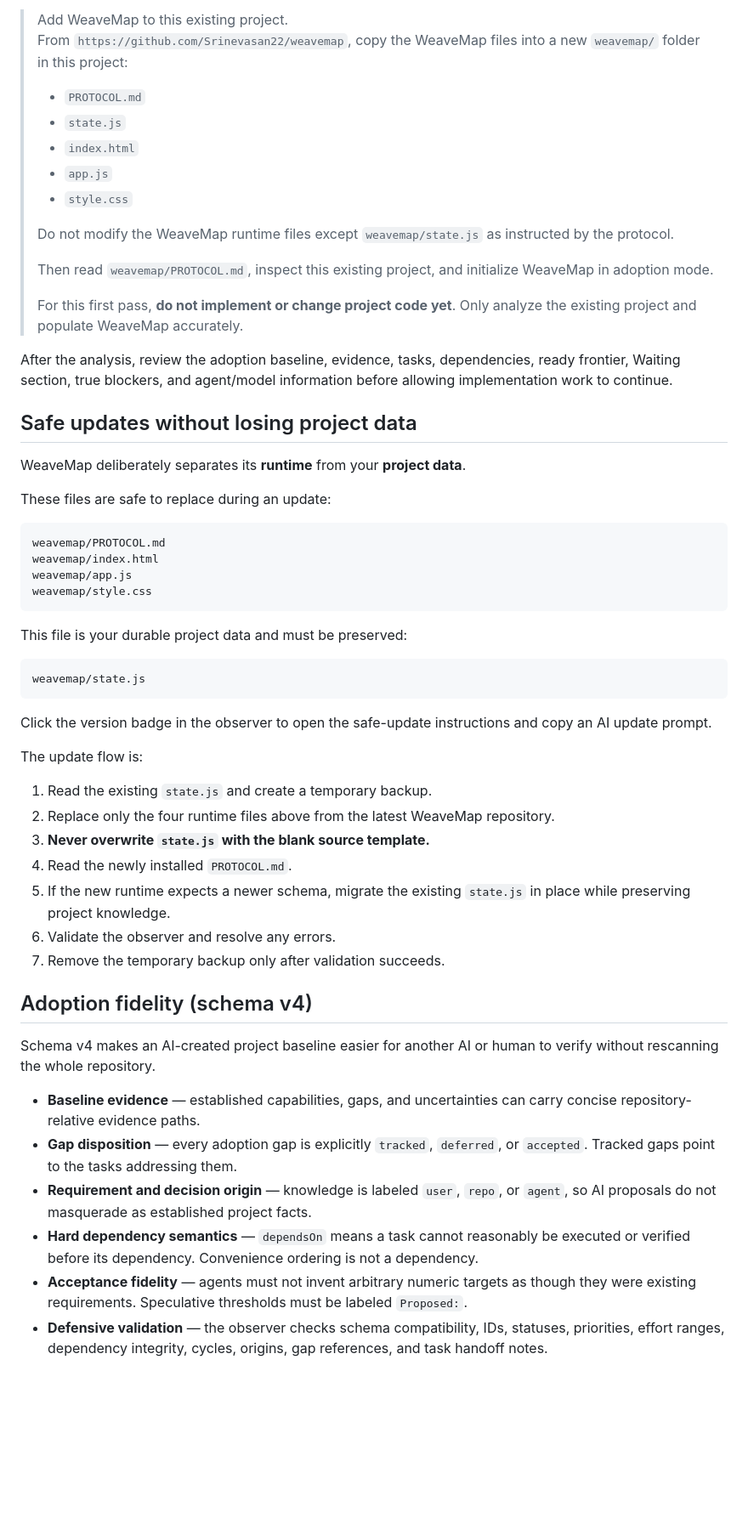
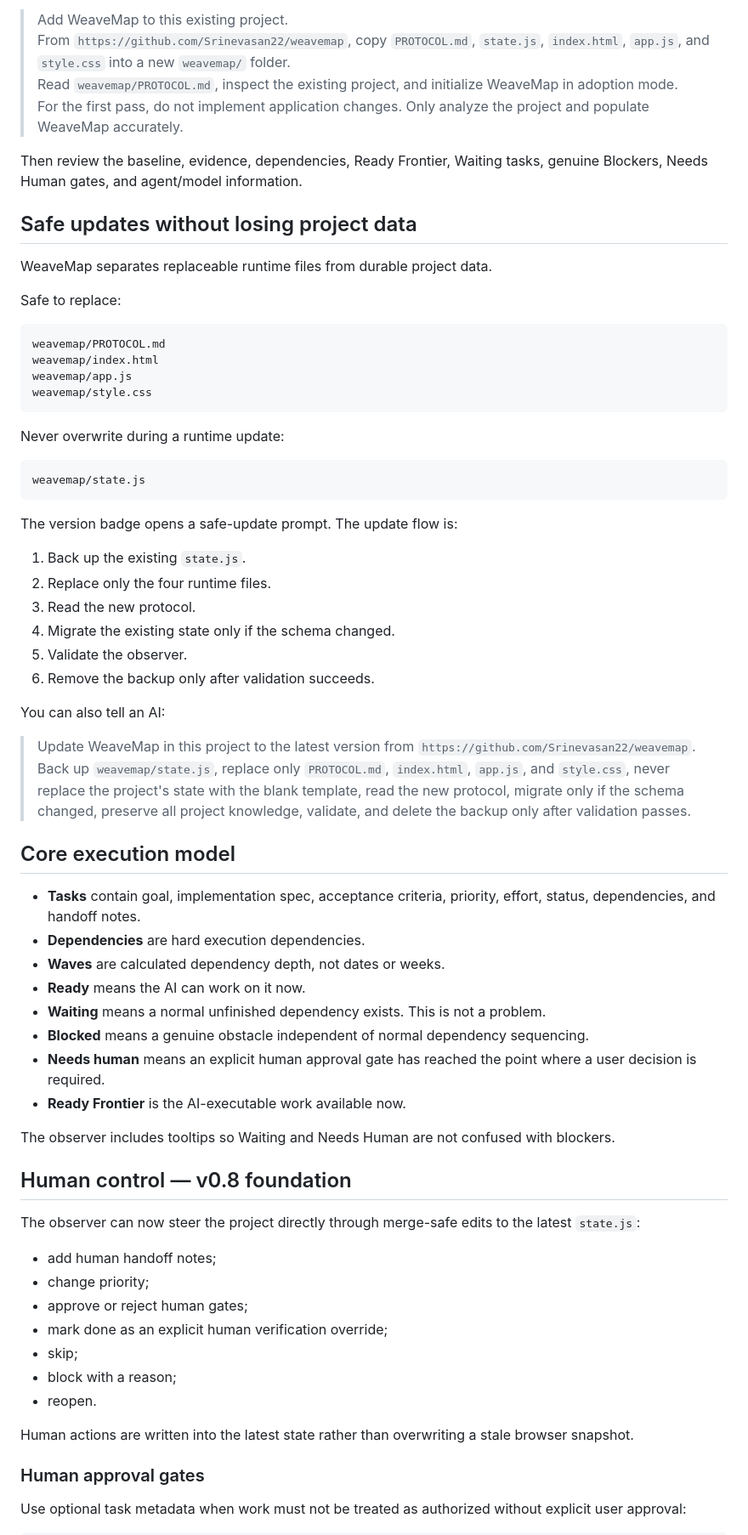
Before and after one commit to Srinevasan22/weavemap, a Markdown page: README.md, the part around one of its changes. Shown at 85% size. Drawn GitHub-style; blank space fills up the shorter version.

Commit message:
Document human control and agent execution features

````diff
--- a/README.md
+++ b/README.md
@@ -71,26 +59,16 @@ Give your AI coding agent the WeaveMap repository URL and use this prompt:
 
 > Add WeaveMap to this existing project.
-> From `https://github.com/Srinevasan22/weavemap`, copy the WeaveMap files into a new `weavemap/` folder in this project:
->
-> - `PROTOCOL.md`
-> - `state.js`
-> - `index.html`
-> - `app.js`
-> - `style.css`
->
-> Do not modify the WeaveMap runtime files except `weavemap/state.js` as instructed by the protocol.
->
-> Then read `weavemap/PROTOCOL.md`, inspect this existing project, and initialize WeaveMap in adoption mode.
->
-> For this first pass, **do not implement or change project code yet**. Only analyze the existing project and populate WeaveMap accurately.
+> From `https://github.com/Srinevasan22/weavemap`, copy `PROTOCOL.md`, `state.js`, `index.html`, `app.js`, and `style.css` into a new `weavemap/` folder.
+> Read `weavemap/PROTOCOL.md`, inspect the existing project, and initialize WeaveMap in adoption mode.
+> For the first pass, do not implement application changes. Only analyze the project and populate WeaveMap accurately.
 
-After the analysis, review the adoption baseline, evidence, tasks, dependencies, ready frontier, Waiting section, true blockers, and agent/model information before allowing implementation work to continue.
+Then review the baseline, evidence, dependencies, Ready Frontier, Waiting tasks, genuine Blockers, Needs Human gates, and agent/model information.
 
 ## Safe updates without losing project data
 
-WeaveMap deliberately separates its **runtime** from your **project data**.
+WeaveMap separates replaceable runtime files from durable project data.
 
-These files are safe to replace during an update:
+Safe to replace:
 
 ```text
 weavemap/PROTOCOL.md
@@ -99,31 +77,53 @@ weavemap/app.js
 weavemap/style.css
 ```
 
-This file is your durable project data and must be preserved:
+Never overwrite during a runtime update:
 
 ```text
 weavemap/state.js
 ```
 
-Click the version badge in the observer to open the safe-update instructions and copy an AI update prompt.
+The version badge opens a safe-update prompt. The update flow is:
 
-The update flow is:
+1. Back up the existing `state.js`.
+2. Replace only the four runtime files.
+3. Read the new protocol.
+4. Migrate the existing state only if the schema changed.
+5. Validate the observer.
+6. Remove the backup only after validation succeeds.
 
-1. Read the existing `state.js` and create a temporary backup.
-2. Replace only the four runtime files above from the latest WeaveMap repository.
-3. **Never overwrite `state.js` with the blank source template.**
-4. Read the newly installed `PROTOCOL.md`.
-5. If the new runtime expects a newer schema, migrate the existing `state.js` in place while preserving project knowledge.
-6. Validate the observer and resolve any errors.
-7. Remove the temporary backup only after validation succeeds.
+You can also tell an AI:
 
-## Adoption fidelity (schema v4)
+> Update WeaveMap in this project to the latest version from `https://github.com/Srinevasan22/weavemap`. Back up `weavemap/state.js`, replace only `PROTOCOL.md`, `index.html`, `app.js`, and `style.css`, never replace the project's state with the blank template, read the new protocol, migrate only if the schema changed, preserve all project knowledge, validate, and delete the backup only after validation passes.
 
-Schema v4 makes an AI-created project baseline easier for another AI or human to verify without rescanning the whole repository.
+## Core execution model
 
-- **Baseline evidence** — established capabilities, gaps, and uncertainties can carry concise repository-relative evidence paths.
-- **Gap disposition** — every adoption gap is explicitly `tracked`, `deferred`, or `accepted`. Tracked gaps point to the tasks addressing them.
-- **Requirement and decision origin** — knowledge is labeled `user`, `repo`, or `agent`, so AI proposals do not masquerade as established project facts.
-- **Hard dependency semantics** — `dependsOn` means a task cannot reasonably be executed or verified before its dependency. Convenience ordering is not a dependency.
-- **Acceptance fidelity** — agents must not invent arbitrary numeric targets as though they were existing requirements. Speculative thresholds must be labeled `Proposed:`.
-- **Defensive validation** — the observer checks schema compatibility, IDs, statuses, priorities, effort ranges, dependency integrity, cycles, origins, gap references, and task handoff notes.
+- **Tasks** contain goal, implementation spec, acceptance criteria, priority, effort, status, dependencies, and handoff notes.
+- **Dependencies** are hard execution dependencies.
+- **Waves** are calculated dependency depth, not dates or weeks.
+- **Ready** means the AI can work on it now.
+- **Waiting** means a normal unfinished dependency exists. This is not a problem.
+- **Blocked** means a genuine obstacle independent of normal dependency sequencing.
+- **Needs human** means an explicit human approval gate has reached the point where a user decision is required.
+- **Ready Frontier** is the AI-executable work available now.
+
+The observer includes tooltips so Waiting and Needs Human are not confused with blockers.
+
+## Human control — v0.8 foundation
+
+The observer can now steer the project directly through merge-safe edits to the latest `state.js`:
+
+- add human handoff notes;
+- change priority;
+- approve or reject human gates;
+- mark done as an explicit human verification override;
+- skip;
+- block with a reason;
+- reopen.
+
+Human actions are written into the latest state rather than overwriting a stale browser snapshot.
+
+### Human approval gates
+
+Use optional task metadata when work must not be treated as authorized without explicit user approval:
+
````
Also changed, not shown: other parts of README.md (+112 -74 lines).
